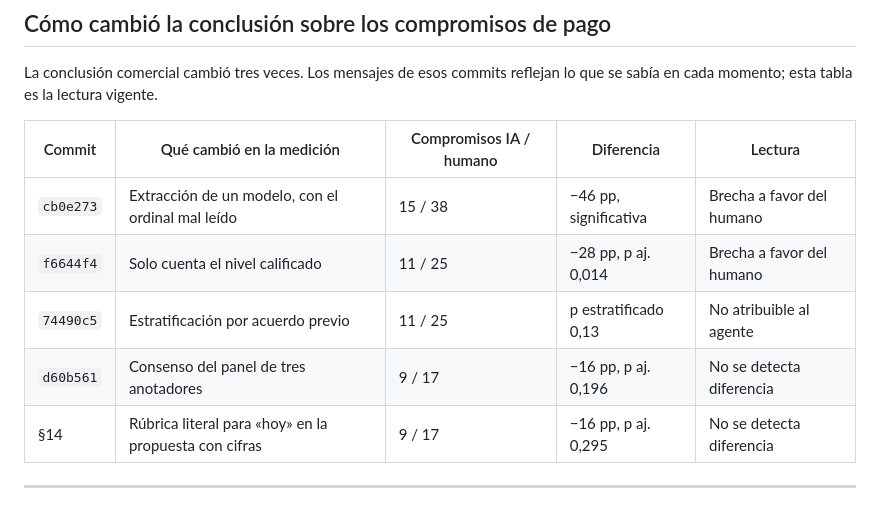
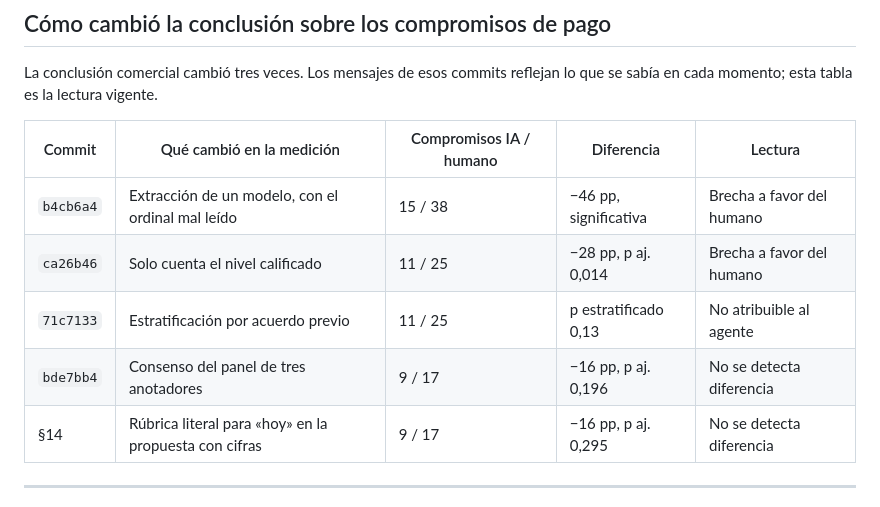
Before and after one commit to mauriciosf2004/crecere-humanos-vs-ia, a Markdown page: docs/decisiones.md, the part around the change. Rendered like a GitHub page.

```diff
--- a/docs/decisiones.md
+++ b/docs/decisiones.md
@@ -12,10 +12,10 @@ cada momento; esta tabla es la lectura vigente.
 
 | Commit | Qué cambió en la medición | Compromisos IA / humano | Diferencia | Lectura |
 |---|---|---|---|---|
-| `cb0e273` | Extracción de un modelo, con el ordinal mal leído | 15 / 38 | −46 pp, significativa | Brecha a favor del humano |
-| `f6644f4` | Solo cuenta el nivel calificado | 11 / 25 | −28 pp, p aj. 0,014 | Brecha a favor del humano |
-| `74490c5` | Estratificación por acuerdo previo | 11 / 25 | p estratificado 0,13 | No atribuible al agente |
-| `d60b561` | Consenso del panel de tres anotadores | 9 / 17 | −16 pp, p aj. 0,196 | No se detecta diferencia |
+| `b4cb6a4` | Extracción de un modelo, con el ordinal mal leído | 15 / 38 | −46 pp, significativa | Brecha a favor del humano |
+| `ca26b46` | Solo cuenta el nivel calificado | 11 / 25 | −28 pp, p aj. 0,014 | Brecha a favor del humano |
+| `71c7133` | Estratificación por acuerdo previo | 11 / 25 | p estratificado 0,13 | No atribuible al agente |
+| `bde7bb4` | Consenso del panel de tres anotadores | 9 / 17 | −16 pp, p aj. 0,196 | No se detecta diferencia |
 | §14 | Rúbrica literal para «hoy» en la propuesta con cifras | 9 / 17 | −16 pp, p aj. 0,295 | No se detecta diferencia |
 
 
```
Also changed, not shown: docs/hipotesis.md (+5 -5 lines).
